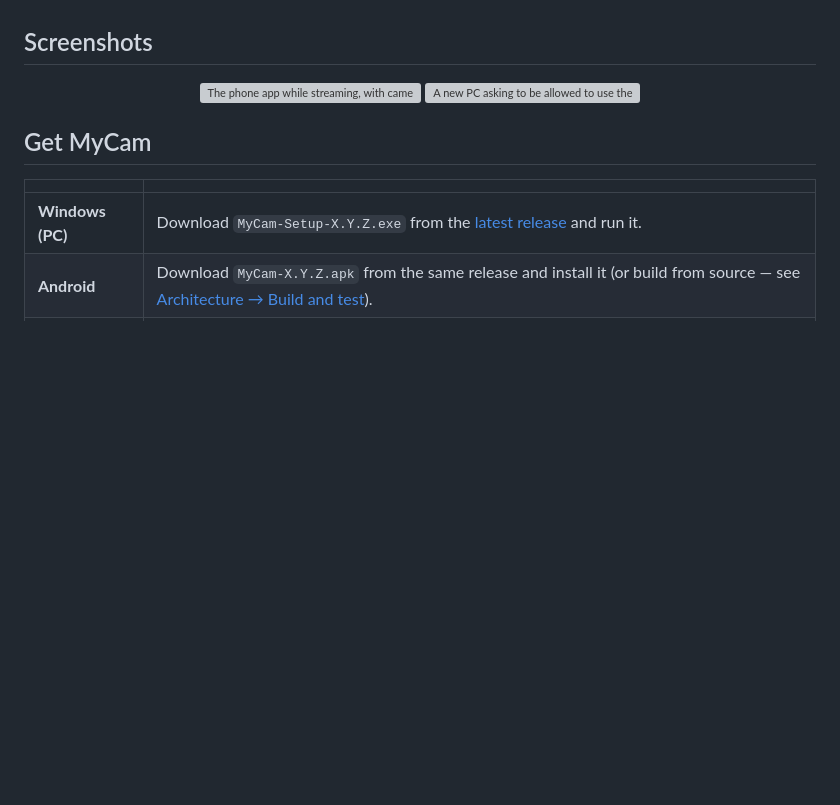
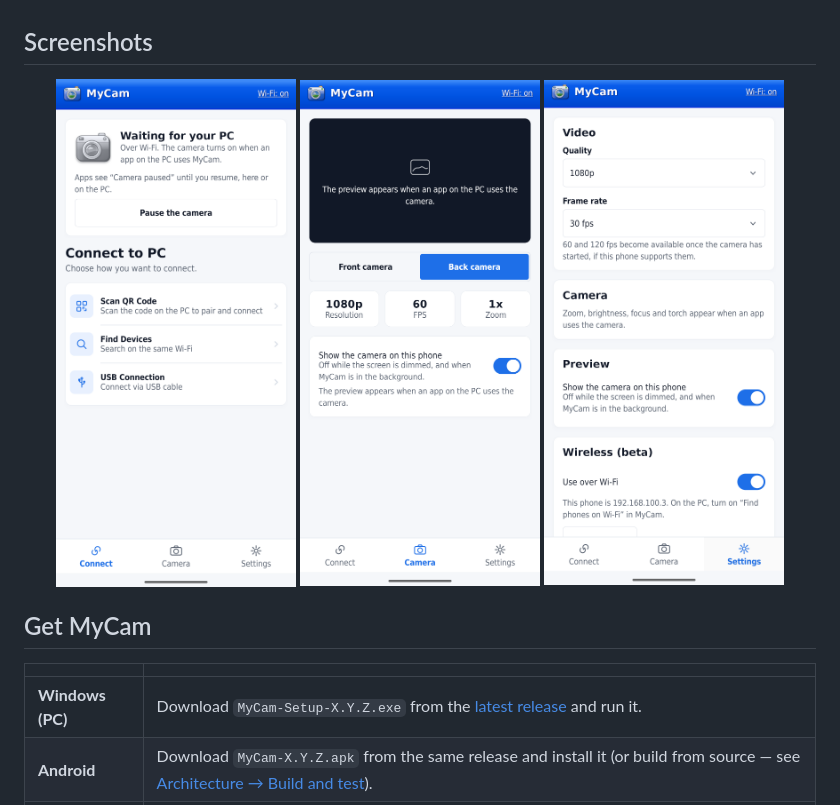
Before and after one commit to whoissaaif/mycam, a Markdown page: README.md, the part around the change. Rendered like a GitHub page; pictures changed too: docs/media/app-camera.png (added), docs/media/app-connect.png (added), docs/media/app-settings.png (added); blank space fills up the shorter version; grey boxes are pictures that could not be loaded.

Commit message:
docs(readme): show the current app's Connect, Camera and Settings tabs (#47)
Co-authored-by: Codewithaiyan <201579830+Codewithaiyan@users.noreply.github.com>
Co-authored-by: Claude Opus 5.5 <noreply@anthropic.com>

```diff
--- a/README.md
+++ b/README.md
@@ -39,8 +39,9 @@ code on an iPhone and nothing even needs installing.
 ## Screenshots
 
 <p align="center">
-  <img src="design/previews/phone-now-streaming.png" width="260" alt="The phone app while streaming, with camera and quality controls">
-  <img src="design/previews/phone-pairing.png" width="260" alt="A new PC asking to be allowed to use the camera">
+  <img src="docs/media/app-connect.png" width="240" alt="The Connect tab: waiting for the PC, with QR code, Wi-Fi search and USB options">
+  <img src="docs/media/app-camera.png" width="240" alt="The Camera tab: front or back camera, resolution, frame rate and zoom">
+  <img src="docs/media/app-settings.png" width="240" alt="The Settings tab: video quality, frame rate, preview and Wi-Fi">
 </p>
 
 ## Get MyCam
```
